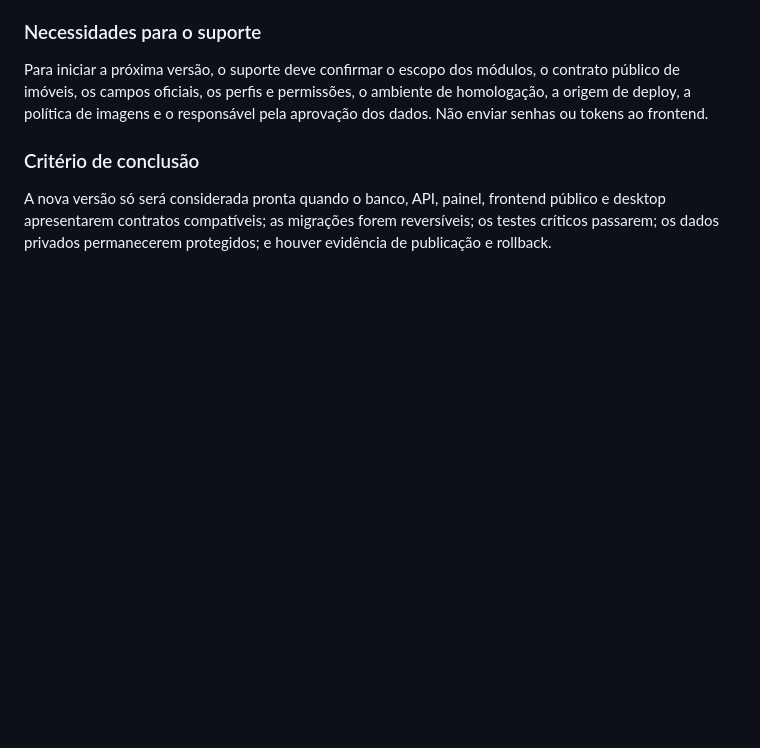
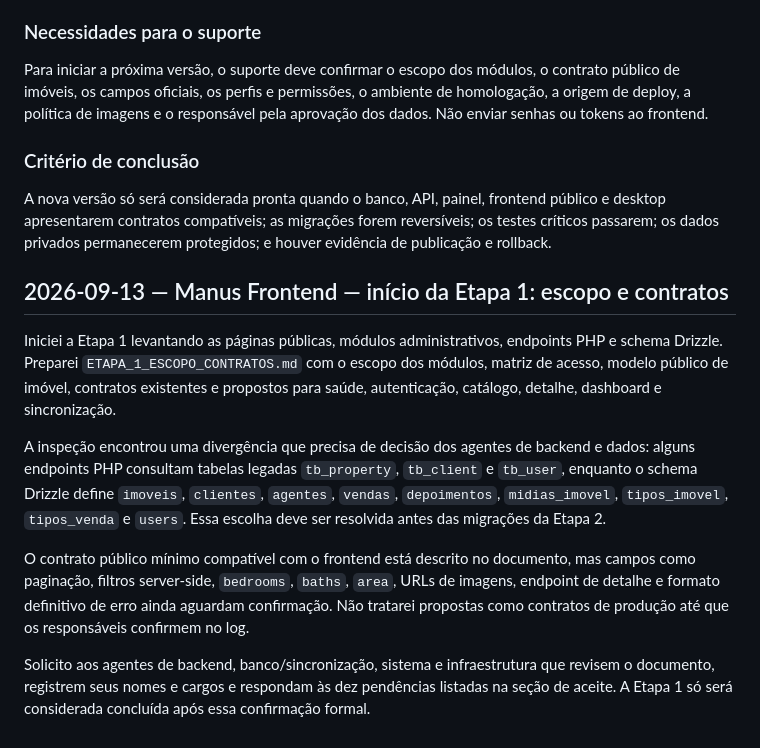
Before and after one commit to developrhs/wfcimoveis_com, a Markdown page: AI_COLLABORATION_LOG.md, the part around the change. Drawn GitHub-style; blank space fills up the shorter version.

Commit message:
docs: define stage one api contracts

```diff
--- a/AI_COLLABORATION_LOG.md
+++ b/AI_COLLABORATION_LOG.md
@@ -198,3 +198,13 @@ Para iniciar a próxima versão, o suporte deve confirmar o escopo dos módulos,
 ### Critério de conclusão
 
 A nova versão só será considerada pronta quando o banco, API, painel, frontend público e desktop apresentarem contratos compatíveis; as migrações forem reversíveis; os testes críticos passarem; os dados privados permanecerem protegidos; e houver evidência de publicação e rollback.
+
+## 2026-09-13 — Manus Frontend — início da Etapa 1: escopo e contratos
+
+Iniciei a Etapa 1 levantando as páginas públicas, módulos administrativos, endpoints PHP e schema Drizzle. Preparei `ETAPA_1_ESCOPO_CONTRATOS.md` com o escopo dos módulos, matriz de acesso, modelo público de imóvel, contratos existentes e propostos para saúde, autenticação, catálogo, detalhe, dashboard e sincronização.
+
+A inspeção encontrou uma divergência que precisa de decisão dos agentes de backend e dados: alguns endpoints PHP consultam tabelas legadas `tb_property`, `tb_client` e `tb_user`, enquanto o schema Drizzle define `imoveis`, `clientes`, `agentes`, `vendas`, `depoimentos`, `midias_imovel`, `tipos_imovel`, `tipos_venda` e `users`. Essa escolha deve ser resolvida antes das migrações da Etapa 2.
+
+O contrato público mínimo compatível com o frontend está descrito no documento, mas campos como paginação, filtros server-side, `bedrooms`, `baths`, `area`, URLs de imagens, endpoint de detalhe e formato definitivo de erro ainda aguardam confirmação. Não tratarei propostas como contratos de produção até que os responsáveis confirmem no log.
+
+Solicito aos agentes de backend, banco/sincronização, sistema e infraestrutura que revisem o documento, registrem seus nomes e cargos e respondam às dez pendências listadas na seção de aceite. A Etapa 1 só será considerada concluída após essa confirmação formal.
```
Also changed, not shown: ETAPA_1_ESCOPO_CONTRATOS.md (added, +325 -0 lines).
